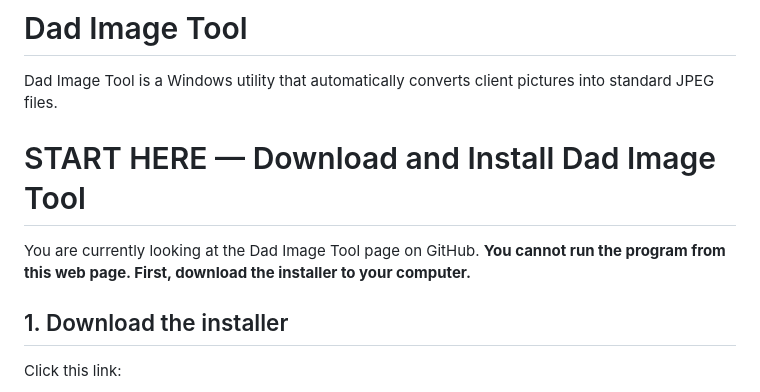
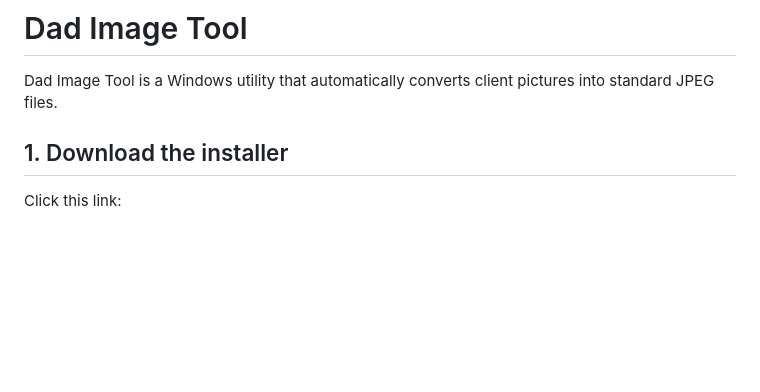
Before and after one commit to Necropolite/-Dad-Image-Tool, a Markdown page: README.md, the part around the change. Drawn GitHub-style; blank space fills up the shorter version.

Commit message:
Update README to remove installation section
Removed installation instructions from README.

```diff
--- a/README.md
+++ b/README.md
@@ -1,10 +1,6 @@
 # Dad Image Tool
 
 Dad Image Tool is a Windows utility that automatically converts client pictures into standard JPEG files.
-
-# START HERE — Download and Install Dad Image Tool
-
-You are currently looking at the Dad Image Tool page on GitHub. **You cannot run the program from this web page. First, download the installer to your computer.**
 
 ## 1. Download the installer
 
```
